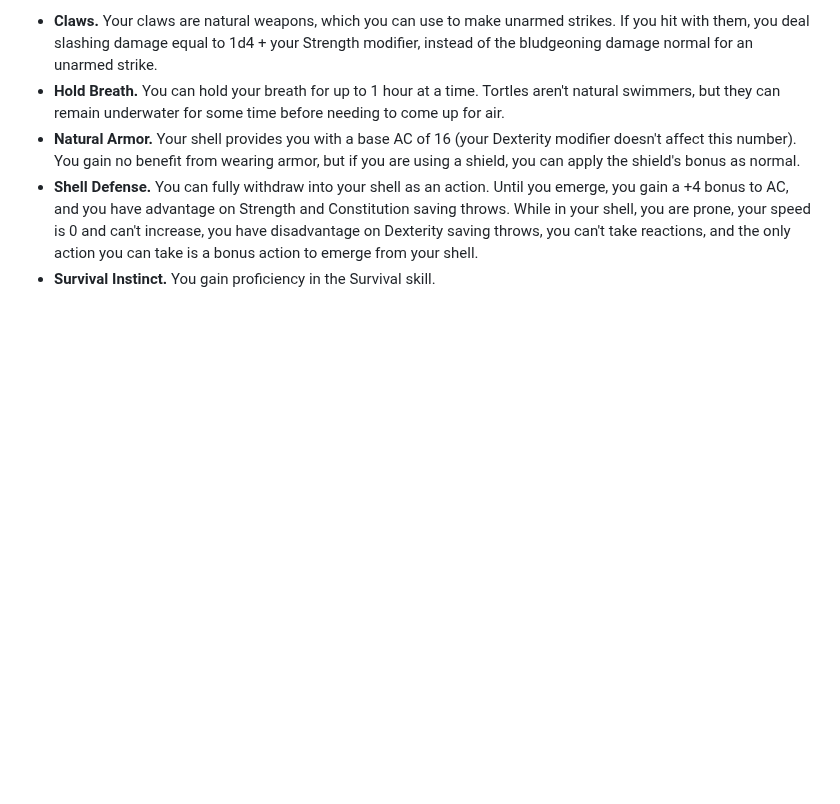
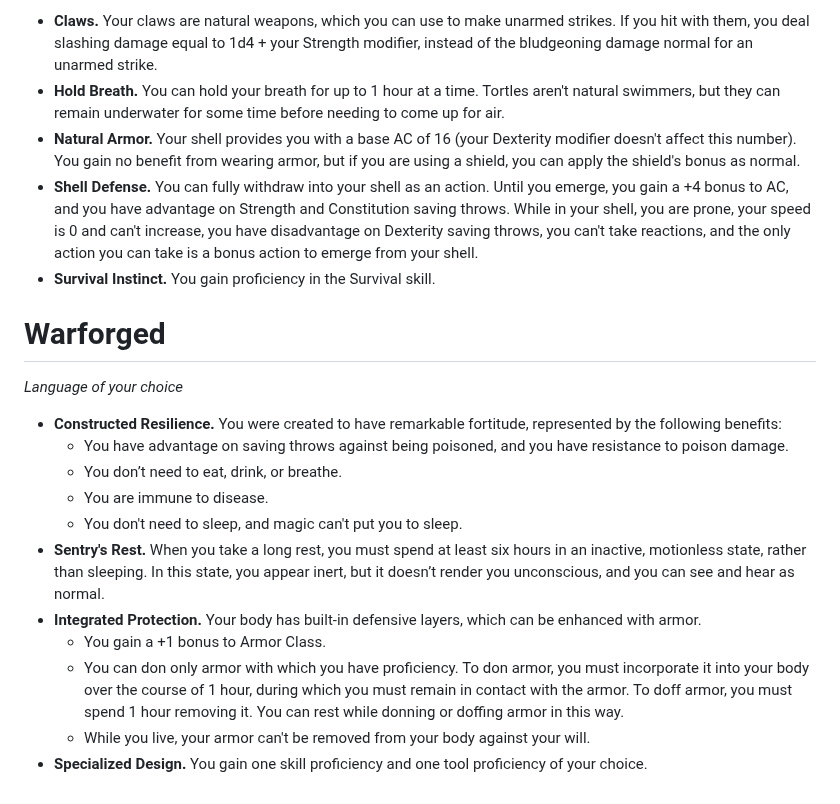
Before and after one commit to OttCS/Portable-DnD, a Markdown page: Races.md, the part around the change. Drawn GitHub-style; blank space fills up the shorter version.

Commit message:
Warforged

```diff
--- a/Races.md
+++ b/Races.md
@@ -181,3 +181,18 @@ Ask you DM for descriptions for each race, or reference [Wikidot's 5e Page](http
 - **Natural Armor.** Your shell provides you with a base AC of 16 (your Dexterity modifier doesn't affect this number). You gain no benefit from wearing armor, but if you are using a shield, you can apply the shield's bonus as normal.
 - **Shell Defense.** You can fully withdraw into your shell as an action. Until you emerge, you gain a +4 bonus to AC, and you have advantage on Strength and Constitution saving throws. While in your shell, you are prone, your speed is 0 and can't increase, you have disadvantage on Dexterity saving throws, you can't take reactions, and the only action you can take is a bonus action to emerge from your shell.
 - **Survival Instinct.** You gain proficiency in the Survival skill.
+
+# Warforged
+*Language of your choice*
+
+- **Constructed Resilience.** You were created to have remarkable fortitude, represented by the following benefits:
+	- You have advantage on saving throws against being poisoned, and you have resistance to poison damage.
+	- You don’t need to eat, drink, or breathe.
+	- You are immune to disease.
+	- You don't need to sleep, and magic can't put you to sleep.
+- **Sentry's Rest.** When you take a long rest, you must spend at least six hours in an inactive, motionless state, rather than sleeping. In this state, you appear inert, but it doesn’t render you unconscious, and you can see and hear as normal.
+- **Integrated Protection.** Your body has built-in defensive layers, which can be enhanced with armor.
+	- You gain a +1 bonus to Armor Class.
+	- You can don only armor with which you have proficiency. To don armor, you must incorporate it into your body over the course of 1 hour, during which you must remain in contact with the armor. To doff armor, you must spend 1 hour removing it. You can rest while donning or doffing armor in this way.
+	- While you live, your armor can't be removed from your body against your will.
+- **Specialized Design.** You gain one skill proficiency and one tool proficiency of your choice.
```
